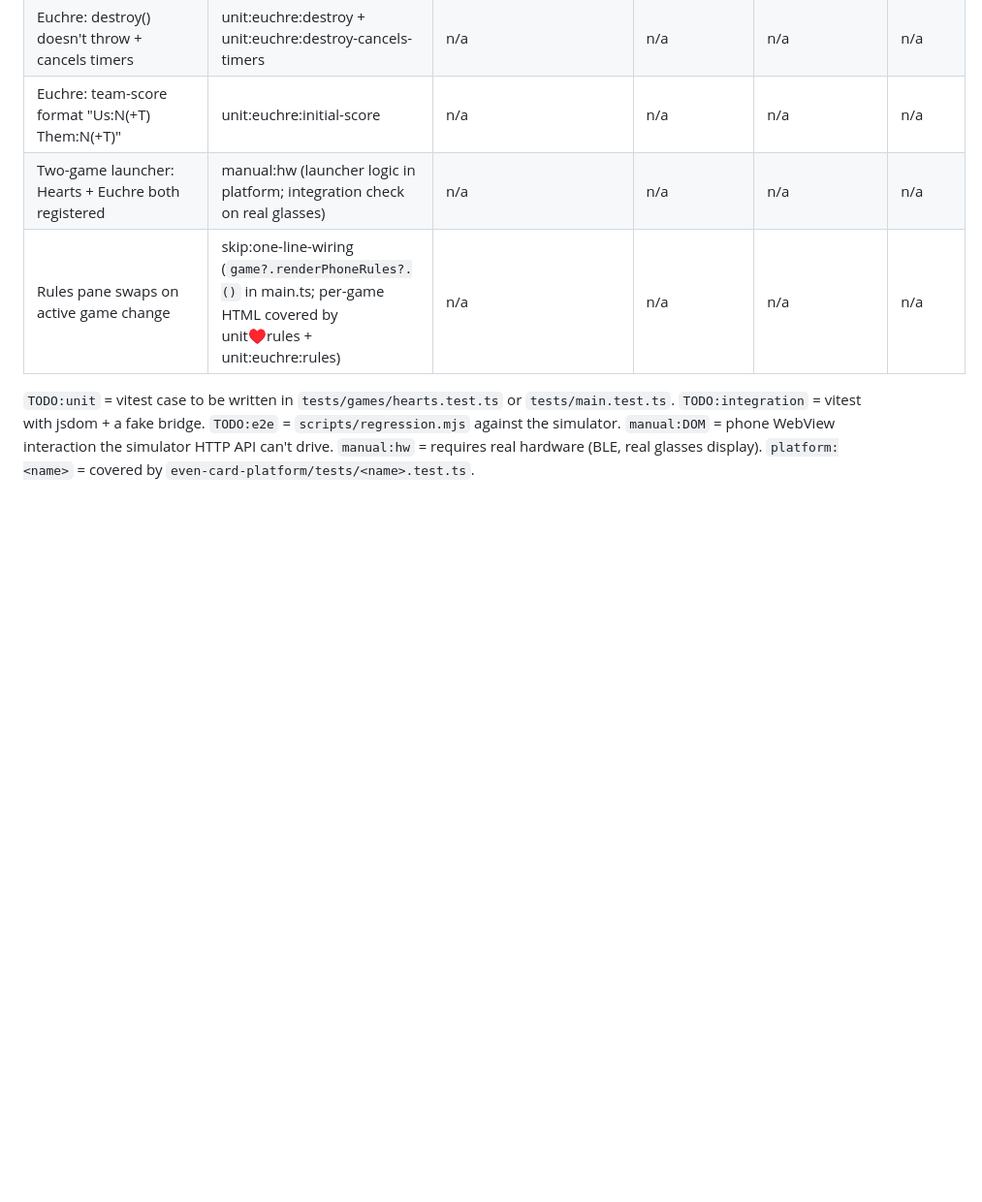
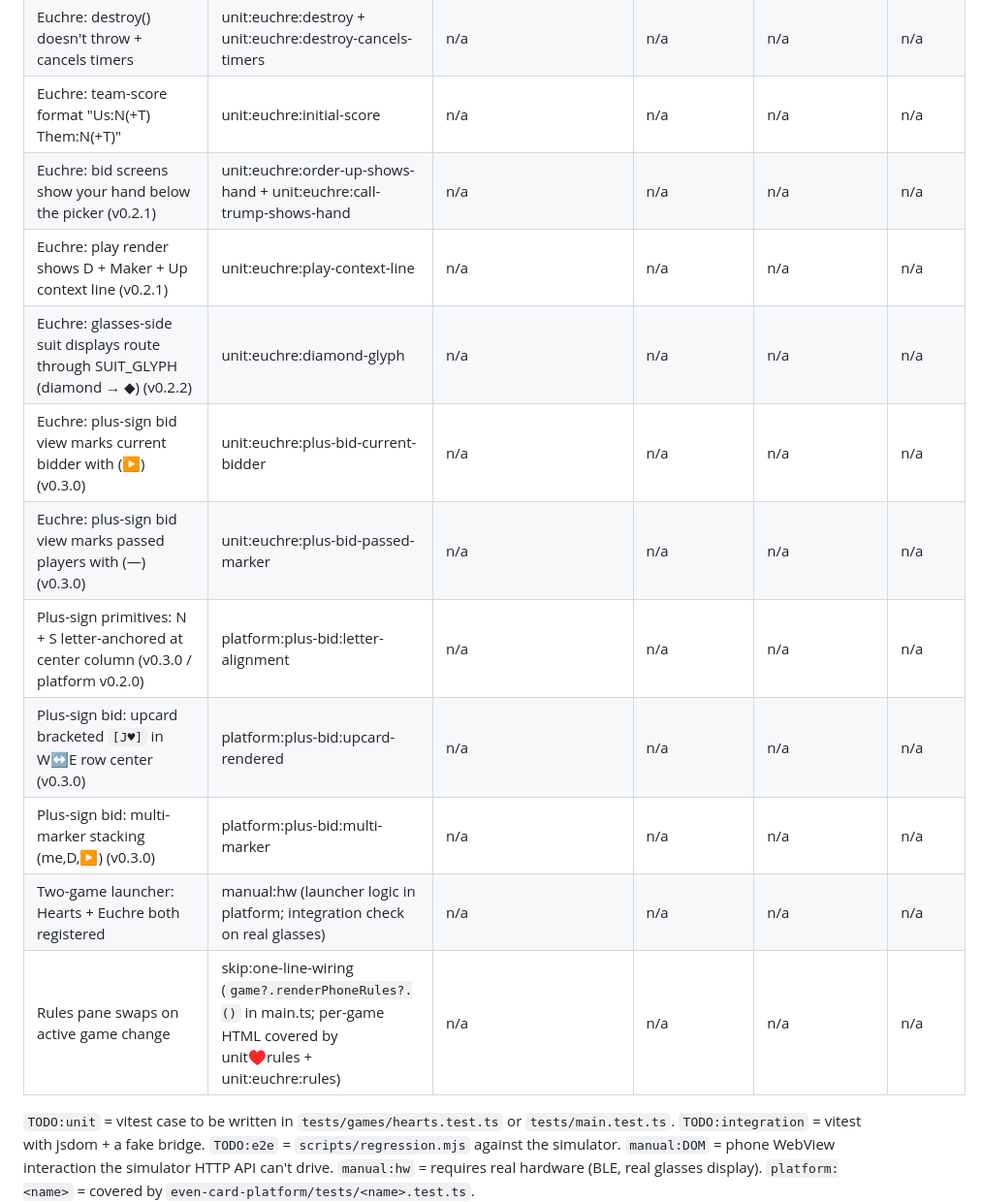
Before and after one commit to tntpsu/CardPack, a Markdown page: TESTS.md, the part around one of its changes. Shown at 97% size. GitHub-like rendering; blank space fills up the shorter version.

```diff
--- a/TESTS.md
+++ b/TESTS.md
@@ -72,6 +72,14 @@ Columns dropped as n/a:
 | Euchre: cursor parks on first legal card (must-follow) | unit:euchre:cursor-park | n/a | n/a | n/a | n/a |
 | Euchre: destroy() doesn't throw + cancels timers | unit:euchre:destroy + unit:euchre:destroy-cancels-timers | n/a | n/a | n/a | n/a |
 | Euchre: team-score format "Us:N(+T)  Them:N(+T)" | unit:euchre:initial-score | n/a | n/a | n/a | n/a |
+| Euchre: bid screens show your hand below the picker (v0.2.1) | unit:euchre:order-up-shows-hand + unit:euchre:call-trump-shows-hand | n/a | n/a | n/a | n/a |
+| Euchre: play render shows D + Maker + Up context line (v0.2.1) | unit:euchre:play-context-line | n/a | n/a | n/a | n/a |
+| Euchre: glasses-side suit displays route through SUIT_GLYPH (diamond → ◆) (v0.2.2) | unit:euchre:diamond-glyph | n/a | n/a | n/a | n/a |
+| Euchre: plus-sign bid view marks current bidder with (▶) (v0.3.0) | unit:euchre:plus-bid-current-bidder | n/a | n/a | n/a | n/a |
+| Euchre: plus-sign bid view marks passed players with (—) (v0.3.0) | unit:euchre:plus-bid-passed-marker | n/a | n/a | n/a | n/a |
+| Plus-sign primitives: N + S letter-anchored at center column (v0.3.0 / platform v0.2.0) | platform:plus-bid:letter-alignment | n/a | n/a | n/a | n/a |
+| Plus-sign bid: upcard bracketed `[J♥]` in W↔E row center (v0.3.0) | platform:plus-bid:upcard-rendered | n/a | n/a | n/a | n/a |
+| Plus-sign bid: multi-marker stacking (me,D,▶) (v0.3.0) | platform:plus-bid:multi-marker | n/a | n/a | n/a | n/a |
 | Two-game launcher: Hearts + Euchre both registered | manual:hw (launcher logic in platform; integration check on real glasses) | n/a | n/a | n/a | n/a |
 | Rules pane swaps on active game change | skip:one-line-wiring (`game?.renderPhoneRules?.()` in main.ts; per-game HTML covered by unit:hearts:rules + unit:euchre:rules) | n/a | n/a | n/a | n/a |
 
```
Also changed, not shown: other parts of TESTS.md (+14 -11 lines).
